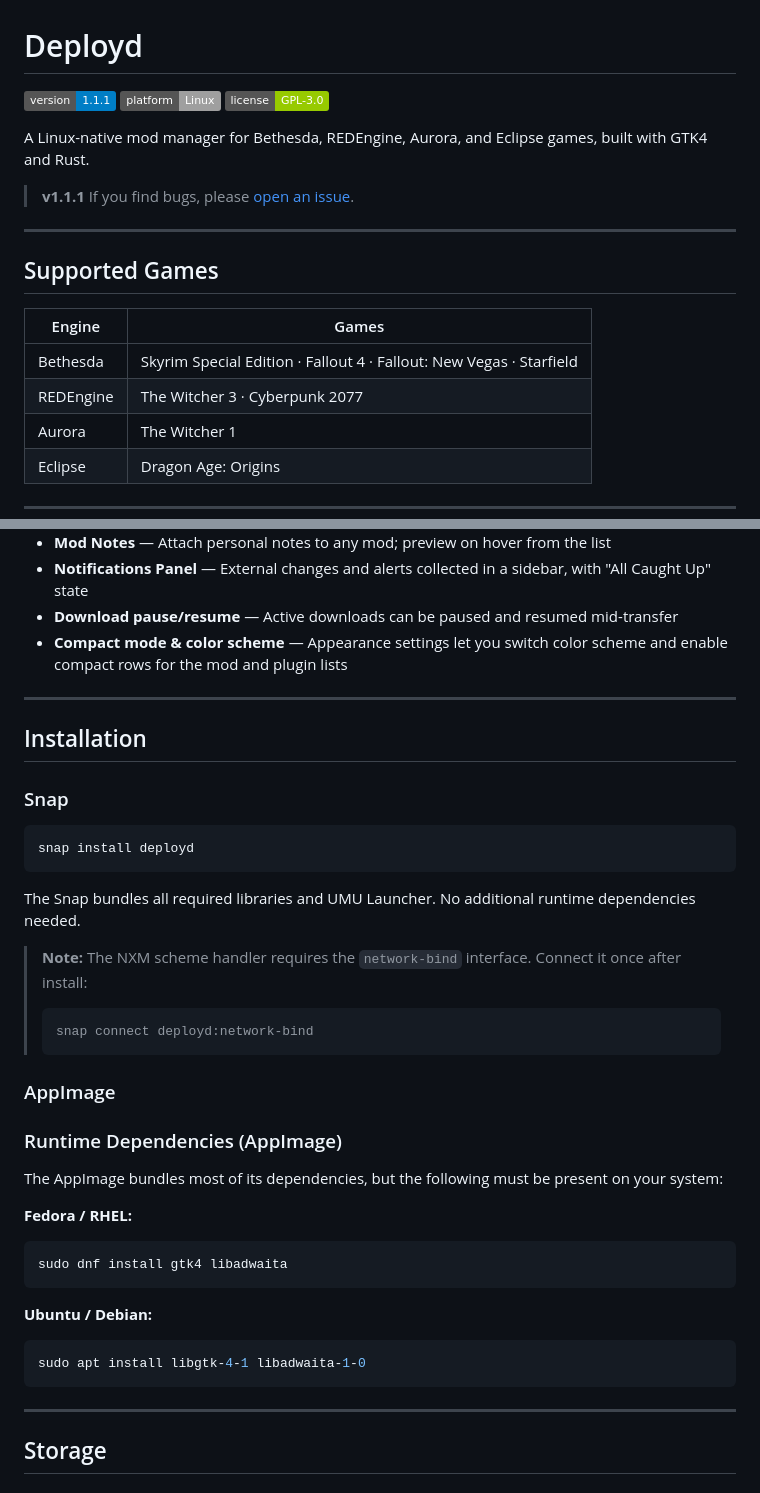
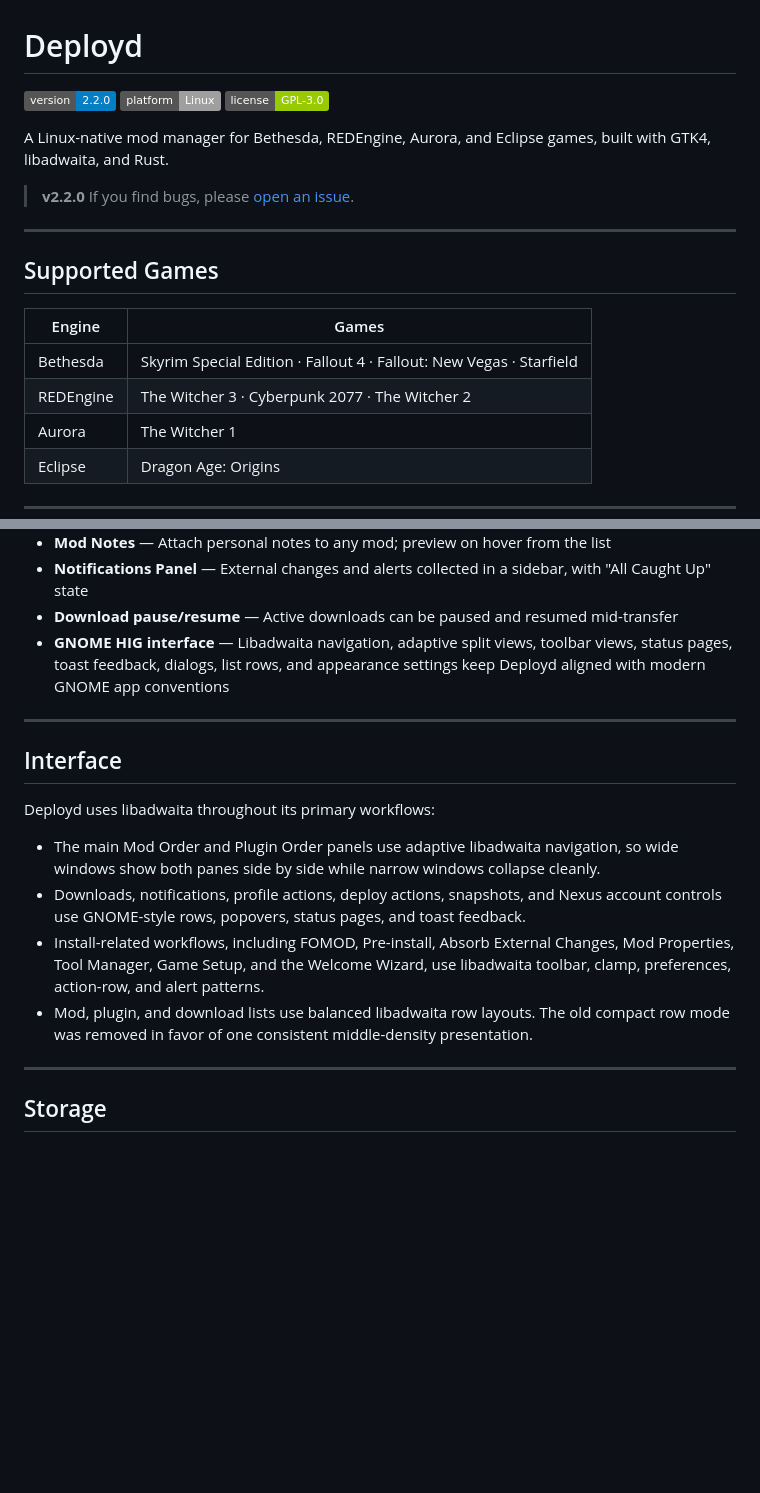
Before and after one commit to mattianelo/deployd, a Markdown page: README.md, 2 parts joined by grey strips. Drawn GitHub-style; badges without logos; blank space fills up the shorter version.

Commit message:
chore(docs): update documentation

````diff
--- a/README.md
+++ b/README.md
@@ -1,12 +1,13 @@
 # Deployd
 
-![Version](https://img.shields.io/badge/version-1.1.1-blue)
+![Version](https://img.shields.io/badge/version-2.2.0-blue)
 ![Platform](https://img.shields.io/badge/platform-Linux-lightgrey?logo=linux)
 ![License](https://img.shields.io/badge/license-GPL--3.0-green)
 
-A Linux-native mod manager for Bethesda, REDEngine, Aurora, and Eclipse games, built with GTK4 and Rust.
+A Linux-native mod manager for Bethesda, REDEngine, Aurora, and Eclipse games, built with GTK4,
+libadwaita, and Rust.
 
-> **v1.1.1** If you find bugs, please [open an issue](https://gitlab.com/mattianelo/deployd/-/issues).
+> **v2.2.0** If you find bugs, please [open an issue](https://gitlab.com/mattianelo/deployd/-/issues).
 
 ---
 
@@ -15,7 +16,7 @@ A Linux-native mod manager for Bethesda, REDEngine, Aurora, and Eclipse games, b
 | Engine | Games |
 |--------|-------|
 | Bethesda | Skyrim Special Edition · Fallout 4 · Fallout: New Vegas · Starfield |
-| REDEngine | The Witcher 3 · Cyberpunk 2077 |
+| REDEngine | The Witcher 3 · Cyberpunk 2077 · The Witcher 2 |
 | Aurora | The Witcher 1 |
 | Eclipse | Dragon Age: Origins |
 
@@ -35,40 +36,25 @@ A Linux-native mod manager for Bethesda, REDEngine, Aurora, and Eclipse games, b
 - **Mod Notes** — Attach personal notes to any mod; preview on hover from the list
 - **Notifications Panel** — External changes and alerts collected in a sidebar, with "All Caught Up" state
 - **Download pause/resume** — Active downloads can be paused and resumed mid-transfer
-- **Compact mode & color scheme** — Appearance settings let you switch color scheme and enable compact rows for the mod and plugin lists
+- **GNOME HIG interface** — Libadwaita navigation, adaptive split views, toolbar views,
+  status pages, toast feedback, dialogs, list rows, and appearance settings keep Deployd aligned
+  with modern GNOME app conventions
 
 ---
 
-## Installation
+## Interface
 
-### Snap
+Deployd uses libadwaita throughout its primary workflows:
 
-```bash
-snap install deployd
-```
-
-The Snap bundles all required libraries and UMU Launcher. No additional runtime dependencies needed.
-
-> **Note:** The NXM scheme handler requires the `network-bind` interface. Connect it once after install:
-> ```bash
-> snap connect deployd:network-bind
-> ```
-
-### AppImage
-
-### Runtime Dependencies (AppImage)
-
-The AppImage bundles most of its dependencies, but the following must be present on your system:
-
-**Fedora / RHEL:**
-```bash
-sudo dnf install gtk4 libadwaita
-```
-
-**Ubuntu / Debian:**
-```bash
-sudo apt install libgtk-4-1 libadwaita-1-0
-```
+- The main Mod Order and Plugin Order panels use adaptive libadwaita navigation, so wide windows
+  show both panes side by side while narrow windows collapse cleanly.
+- Downloads, notifications, profile actions, deploy actions, snapshots, and Nexus account controls
+  use GNOME-style rows, popovers, status pages, and toast feedback.
+- Install-related workflows, including FOMOD, Pre-install, Absorb External Changes, Mod Properties,
+  Tool Manager, Game Setup, and the Welcome Wizard, use libadwaita toolbar, clamp, preferences,
+  action-row, and alert patterns.
+- Mod, plugin, and download lists use balanced libadwaita row layouts. The old compact row mode was
+  removed in favor of one consistent middle-density presentation.
 
 ---
 
````
Also changed, not shown: CHANGELOG.md (+22 -0 lines).
